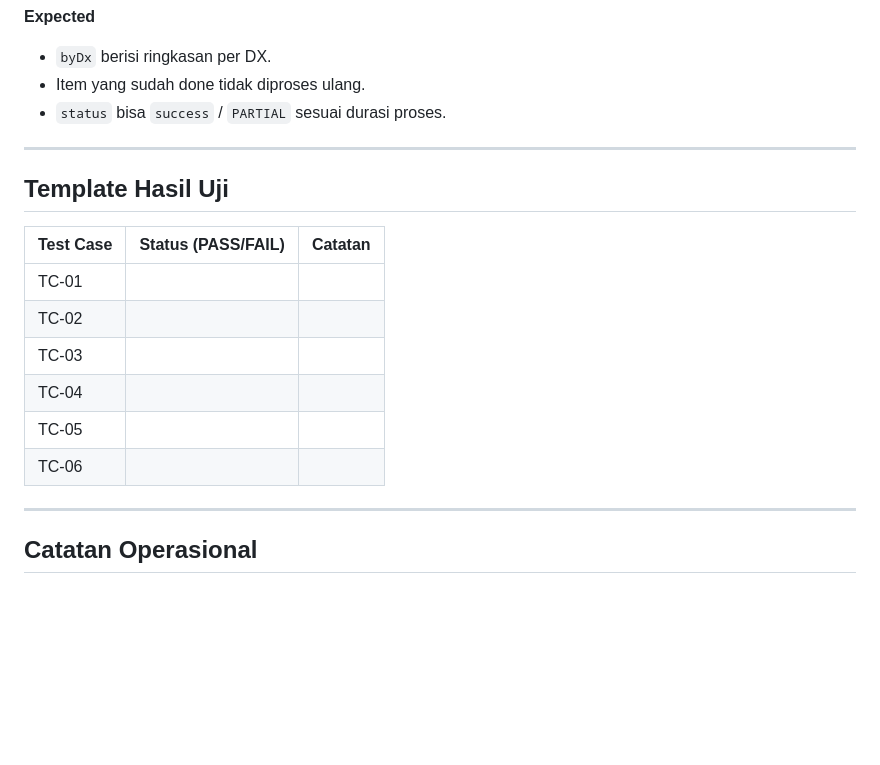
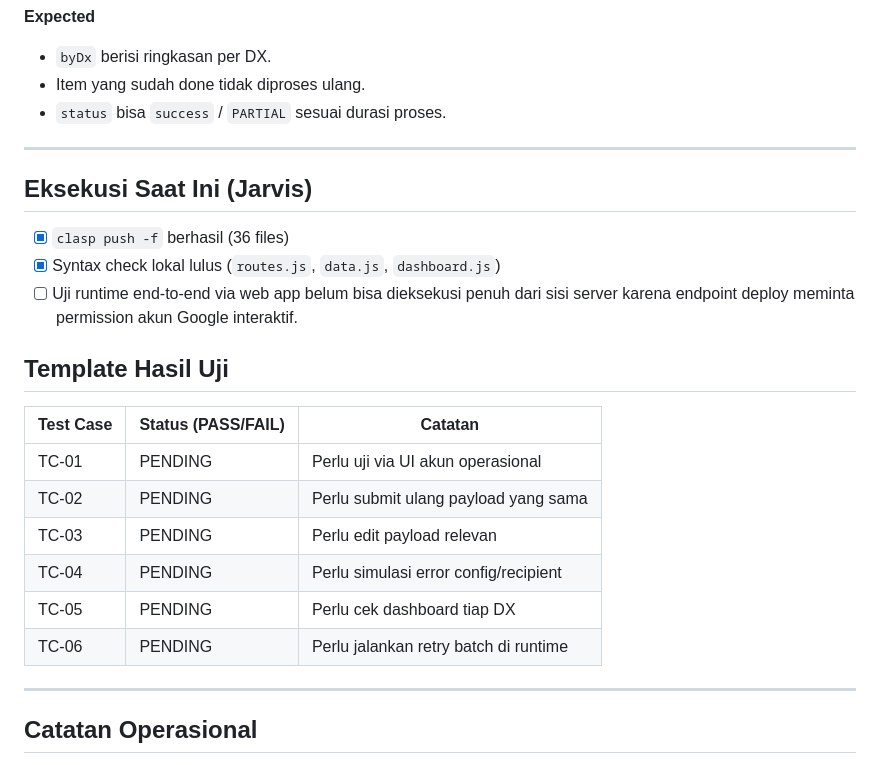
Before and after one commit to hadi4us/gas-pe-pd3i, a Markdown page: docs/PHASE3-VERIFICATION.md, the part around the change. Rendered like a GitHub page; blank space fills up the shorter version.

Commit message:
Record current UAT execution status and pending runtime checks

```diff
--- a/docs/PHASE3-VERIFICATION.md
+++ b/docs/PHASE3-VERIFICATION.md
@@ -104,16 +104,22 @@ Dokumen ini untuk verifikasi implementasi:
 
 ---
 
+## Eksekusi Saat Ini (Jarvis)
+
+- [x] `clasp push -f` berhasil (36 files)
+- [x] Syntax check lokal lulus (`routes.js`, `data.js`, `dashboard.js`)
+- [ ] Uji runtime end-to-end via web app belum bisa dieksekusi penuh dari sisi server karena endpoint deploy meminta permission akun Google interaktif.
+
 ## Template Hasil Uji
 
 | Test Case | Status (PASS/FAIL) | Catatan |
 |---|---|---|
-| TC-01 |  |  |
-| TC-02 |  |  |
-| TC-03 |  |  |
-| TC-04 |  |  |
-| TC-05 |  |  |
-| TC-06 |  |  |
+| TC-01 | PENDING | Perlu uji via UI akun operasional |
+| TC-02 | PENDING | Perlu submit ulang payload yang sama |
+| TC-03 | PENDING | Perlu edit payload relevan |
+| TC-04 | PENDING | Perlu simulasi error config/recipient |
+| TC-05 | PENDING | Perlu cek dashboard tiap DX |
+| TC-06 | PENDING | Perlu jalankan retry batch di runtime |
 
 ---
 
```
